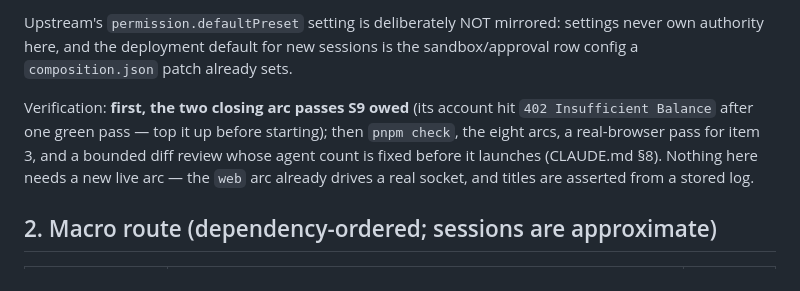
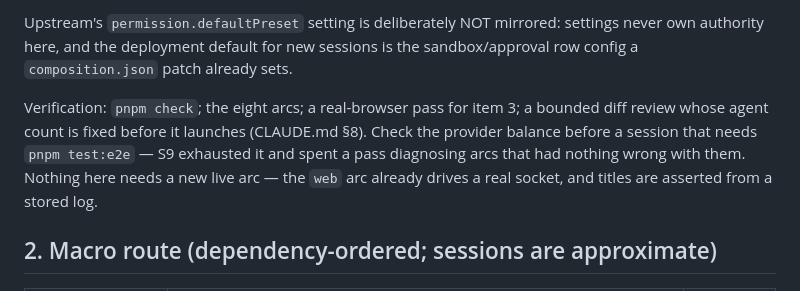
Before and after one commit to earthwalker17/MiniDSH, a Markdown page: BLUEPRINT.md, the part around one of its changes. GitHub-like rendering.

Commit message:
docs(blueprint): the three green arc passes, and the one failure characterized rather than hidden
With the balance restored: 8/8, 8/8 and a 7/8 whose suite took 357 s against the
others' ~190 s — the latency shape §10 names. The authority arc then ran 6/6 in
isolation, and is 21 of 22 across today's runs. One green pass printed `2 of 4
summary node(s) carried ALPHA-11; history_read offered, called 11x` and passed,
which is this session's claim demonstrated inside its own closing verification.

S10's verification line no longer carries the owed passes; it carries the lesson
instead — check the provider balance before a session that needs `test:e2e`.

Co-Authored-By: Claude Opus 5 (1M context) <noreply@anthropic.com>
Claude-Session: https://claude.ai/code/session_01Pp2F5itqo1NRaRu4E4Wsrb

```diff
--- a/BLUEPRINT.md
+++ b/BLUEPRINT.md
@@ -13,7 +13,7 @@ Goal: make a stored session findable and a long one watchable, which is the last
 
 Upstream's `permission.defaultPreset` setting is deliberately NOT mirrored: settings never own authority here, and the deployment default for new sessions is the sandbox/approval row config a `composition.json` patch already sets.
 
-Verification: **first, the two closing arc passes S9 owed** (its account hit `402 Insufficient Balance` after one green pass — top it up before starting); then `pnpm check`, the eight arcs, a real-browser pass for item 3, and a bounded diff review whose agent count is fixed before it launches (CLAUDE.md §8). Nothing here needs a new live arc — the `web` arc already drives a real socket, and titles are asserted from a stored log.
+Verification: `pnpm check`; the eight arcs; a real-browser pass for item 3; a bounded diff review whose agent count is fixed before it launches (CLAUDE.md §8). Check the provider balance before a session that needs `pnpm test:e2e` — S9 exhausted it and spent a pass diagnosing arcs that had nothing wrong with them. Nothing here needs a new live arc — the `web` arc already drives a real socket, and titles are asserted from a stored log.
 
 ## 2. Macro route (dependency-ordered; sessions are approximate)
 
```
Also changed, not shown: other parts of BLUEPRINT.md (+1 -1 lines).
